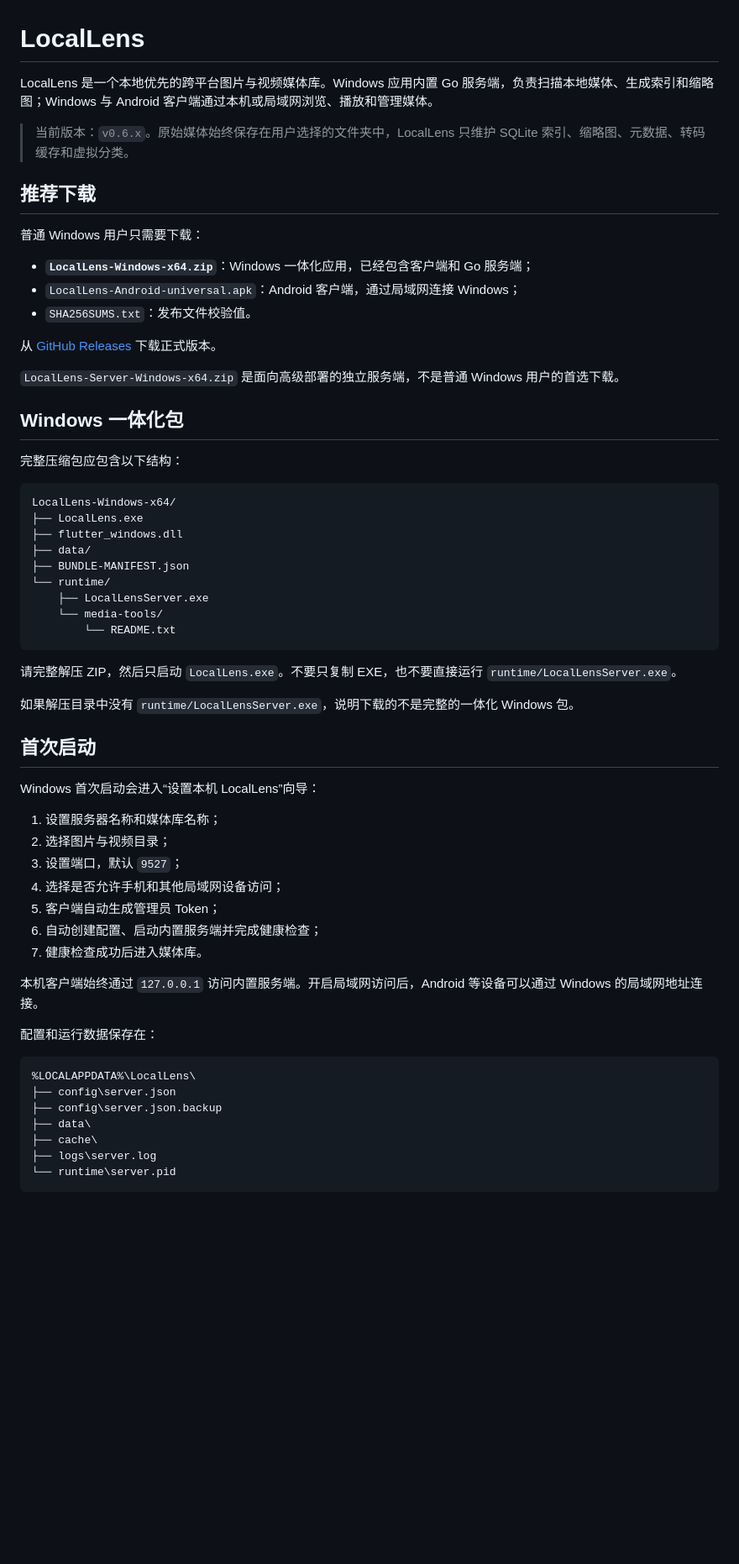
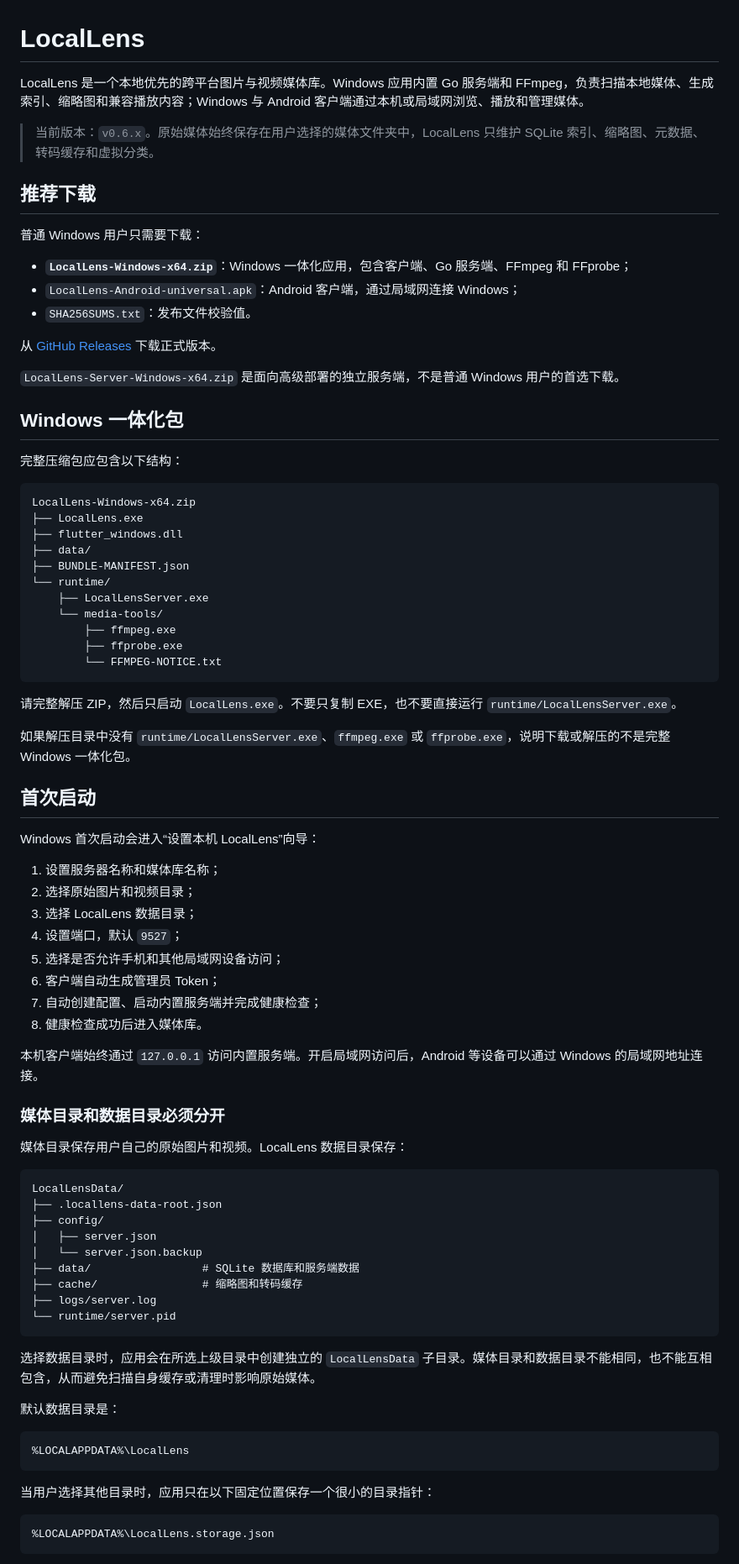
Before and after one commit to weepwood/LocalLens, a Markdown page: README.md, the part around one of its changes. Shown at 84% size. GitHub-like rendering; blank space fills up the shorter version.

Commit message:
docs: describe bundled FFmpeg and custom data storage

````diff
--- a/README.md
+++ b/README.md
@@ -1,14 +1,14 @@
 # LocalLens
 
-LocalLens 是一个本地优先的跨平台图片与视频媒体库。Windows 应用内置 Go 服务端，负责扫描本地媒体、生成索引和缩略图；Windows 与 Android 客户端通过本机或局域网浏览、播放和管理媒体。
+LocalLens 是一个本地优先的跨平台图片与视频媒体库。Windows 应用内置 Go 服务端和 FFmpeg，负责扫描本地媒体、生成索引、缩略图和兼容播放内容；Windows 与 Android 客户端通过本机或局域网浏览、播放和管理媒体。
 
-> 当前版本：`v0.6.x`。原始媒体始终保存在用户选择的文件夹中，LocalLens 只维护 SQLite 索引、缩略图、元数据、转码缓存和虚拟分类。
+> 当前版本：`v0.6.x`。原始媒体始终保存在用户选择的媒体文件夹中，LocalLens 只维护 SQLite 索引、缩略图、元数据、转码缓存和虚拟分类。
 
 ## 推荐下载
 
 普通 Windows 用户只需要下载：
 
-- **`LocalLens-Windows-x64.zip`**：Windows 一体化应用，已经包含客户端和 Go 服务端；
+- **`LocalLens-Windows-x64.zip`**：Windows 一体化应用，包含客户端、Go 服务端、FFmpeg 和 FFprobe；
 - `LocalLens-Android-universal.apk`：Android 客户端，通过局域网连接 Windows；
 - `SHA256SUMS.txt`：发布文件校验值。
 
@@ -21,7 +21,7 @@ LocalLens 是一个本地优先的跨平台图片与视频媒体库。Windows
 完整压缩包应包含以下结构：
 
 ```text
-LocalLens-Windows-x64/
+LocalLens-Windows-x64.zip
 ├── LocalLens.exe
 ├── flutter_windows.dll
 ├── data/
@@ -29,35 +29,57 @@ LocalLens-Windows-x64/
 └── runtime/
     ├── LocalLensServer.exe
     └── media-tools/
-        └── README.txt
+        ├── ffmpeg.exe
+        ├── ffprobe.exe
+        └── FFMPEG-NOTICE.txt
 ```
 
 请完整解压 ZIP，然后只启动 `LocalLens.exe`。不要只复制 EXE，也不要直接运行 `runtime/LocalLensServer.exe`。
 
-如果解压目录中没有 `runtime/LocalLensServer.exe`，说明下载的不是完整的一体化 Windows 包。
+如果解压目录中没有 `runtime/LocalLensServer.exe`、`ffmpeg.exe` 或 `ffprobe.exe`，说明下载或解压的不是完整 Windows 一体化包。
 
 ## 首次启动
 
 Windows 首次启动会进入“设置本机 LocalLens”向导：
 
 1. 设置服务器名称和媒体库名称；
-2. 选择图片与视频目录；
-3. 设置端口，默认 `9527`；
-4. 选择是否允许手机和其他局域网设备访问；
-5. 客户端自动生成管理员 Token；
-6. 自动创建配置、启动内置服务端并完成健康检查；
-7. 健康检查成功后进入媒体库。
+2. 选择原始图片和视频目录；
+3. 选择 LocalLens 数据目录；
+4. 设置端口，默认 `9527`；
+5. 选择是否允许手机和其他局域网设备访问；
+6. 客户端自动生成管理员 Token；
+7. 自动创建配置、启动内置服务端并完成健康检查；
+8. 健康检查成功后进入媒体库。
 
 本机客户端始终通过 `127.0.0.1` 访问内置服务端。开启局域网访问后，Android 等设备可以通过 Windows 的局域网地址连接。
 
-配置和运行数据保存在：
+### 媒体目录和数据目录必须分开
+
+媒体目录保存用户自己的原始图片和视频。LocalLens 数据目录保存：
 
 ```text
-%LOCALAPPDATA%\LocalLens\
-├── config\server.json
-├── config\server.json.backup
-├── data\
-├── cache\
-├── logs\server.log
-└── runtime\server.pid
+LocalLensData/
+├── .locallens-data-root.json
+├── config/
+│   ├── server.json
+│   └── server.json.backup
+├── data/                 # SQLite 数据库和服务端数据
+├── cache/                # 缩略图和转码缓存
+├── logs/server.log
+└── runtime/server.pid
 ```
+
+选择数据目录时，应用会在所选上级目录中创建独立的 `LocalLensData` 子目录。媒体目录和数据目录不能相同，也不能互相包含，从而避免扫描自身缓存或清理时影响原始媒体。
+
+默认数据目录是：
+
+```text
+%LOCALAPPDATA%\LocalLens
+```
+
+当用户选择其他目录时，应用只在以下固定位置保存一个很小的目录指针：
+
+```text
+%LOCALAPPDATA%\LocalLens.storage.json
+```
+
````
Also changed, not shown: other parts of README.md (+52 -12 lines).
